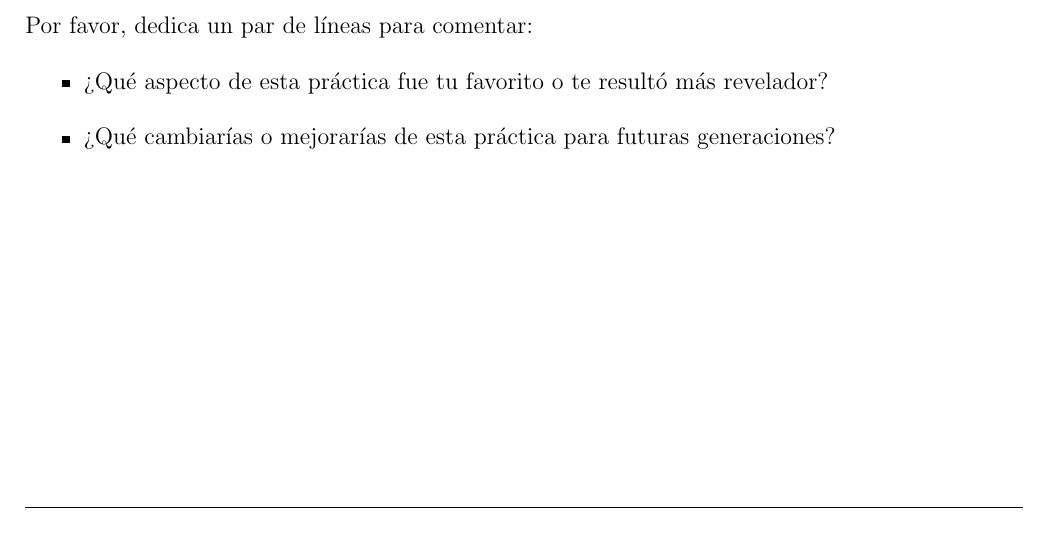
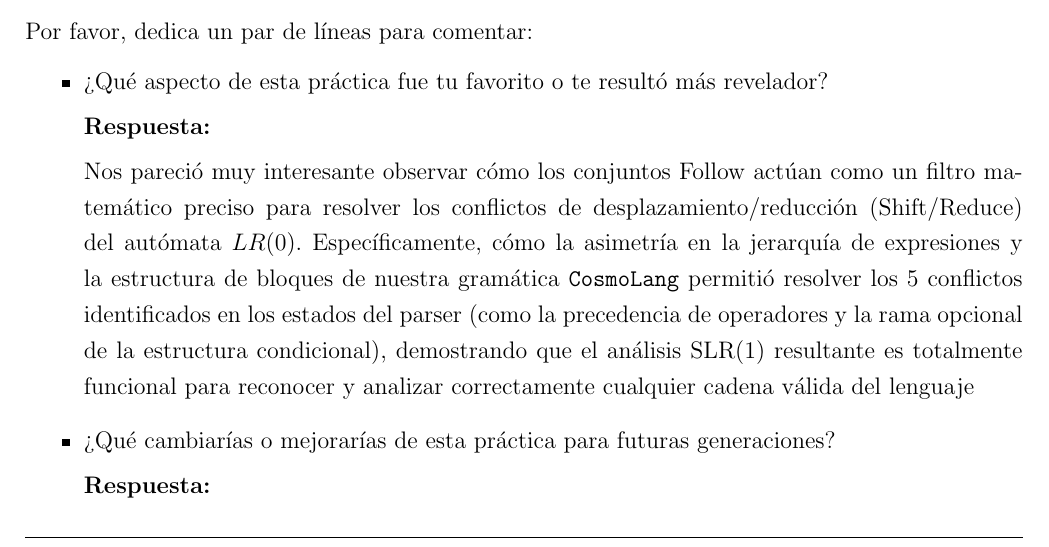
Before and after one commit to KevinJGard/Compiladores, a LaTeX document (tex/Practica5.tex): part of page 37 of 37, cut so that both start at the same text. Compiled offline with pdfLaTeX.

Commit message:
Pregunta 1 respondida

```diff
--- a/tex/Practica5.tex
+++ b/tex/Practica5.tex
@@ -1431,7 +1431,14 @@ Para representar la tabla completa de 53 estados en el formato impreso, se han a
 \noindent Por favor, dedica un par de líneas para comentar:
 \begin{itemize}
     \item ¿Qué aspecto de esta práctica fue tu favorito o te resultó más revelador?
+
+    \textbf{Respuesta:}
+
+    Nos pareció muy interesante observar cómo los conjuntos Follow actúan como un filtro matemático preciso para resolver los conflictos de desplazamiento/reducción (Shift/Reduce) del autómata $LR(0)$. Específicamente, cómo la asimetría en la jerarquía de expresiones y la estructura de bloques de nuestra gramática \texttt{CosmoLang} permitió resolver los 5 conflictos identificados en los estados del parser (como la precedencia de operadores y la rama opcional de la estructura condicional), demostrando que el análisis SLR(1) resultante es totalmente funcional para reconocer y analizar correctamente cualquier cadena válida del lenguaje
+
     \item ¿Qué cambiarías o mejorarías de esta práctica para futuras generaciones?
+
+    \textbf{Respuesta:}
 \end{itemize}
 
 \end{document}
```
